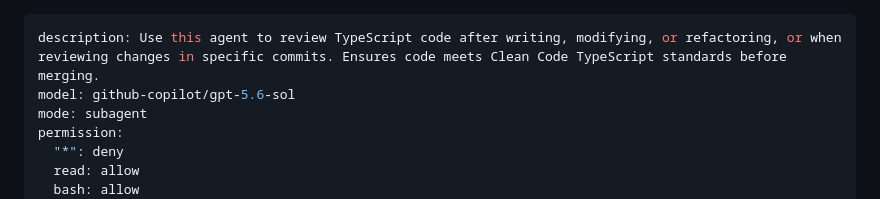
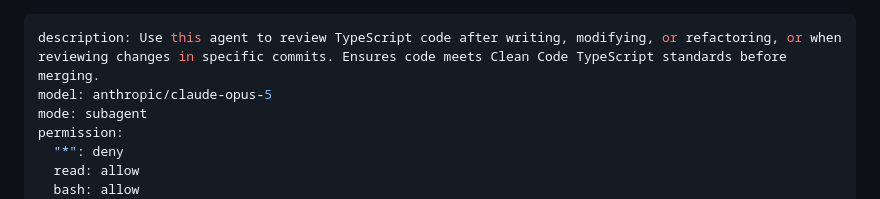
Before and after one commit to shljsl75891/configs, a Markdown page: opencode/agents/code-reviewer.md, the part around the change. Drawn GitHub-style.

Commit message:
fix(opencode): bring opus back for code reviewer agent

```diff
--- a/opencode/agents/code-reviewer.md
+++ b/opencode/agents/code-reviewer.md
@@ -1,6 +1,6 @@
 ---
 description: Use this agent to review TypeScript code after writing, modifying, or refactoring, or when reviewing changes in specific commits. Ensures code meets Clean Code TypeScript standards before merging.
-model: github-copilot/gpt-5.6-sol
+model: anthropic/claude-opus-5
 mode: subagent
 permission:
   "*": deny
```
